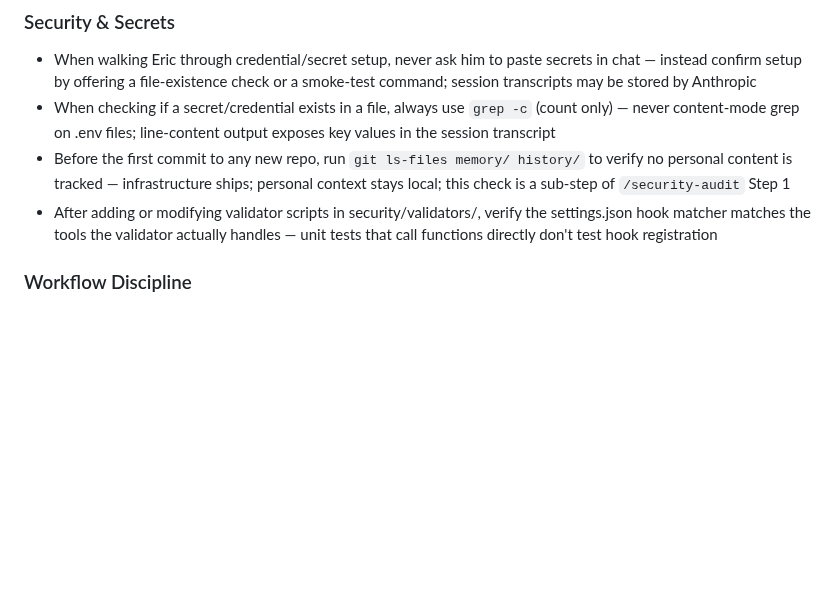
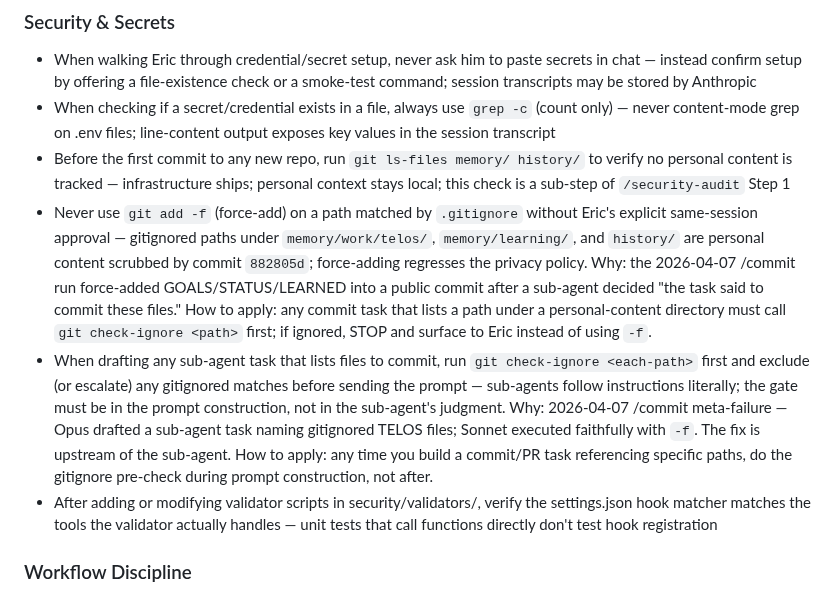
Before and after one commit to Eric-Pacheco95/epdev, a Markdown page: CLAUDE.md, the part around the change. Drawn GitHub-style; blank space fills up the shorter version.

Commit message:
🔒 docs(steering): block force-add of gitignored personal content
Add two steering rules to prevent the 2026-04-07 commit privacy regression:

1. Never use `git add -f` on a gitignored path without same-session approval
   -- closes the gap that allowed GOALS/STATUS/LEARNED to land in a public
   commit despite the explicit blank-slate-privacy policy from commit 882805d.

2. When drafting sub-agent commit tasks, run `git check-ignore` on every
   listed path during prompt construction -- the 2026-04-07 failure was
   upstream of the sub-agent (Opus drafted a task naming gitignored files;
   Sonnet executed faithfully with -f). Fix the gate in prompt construction,
   not in sub-agent judgment.

Co-Authored-By: Claude Opus 4.6 <noreply@anthropic.com>

```diff
--- a/CLAUDE.md
+++ b/CLAUDE.md
@@ -74,6 +74,8 @@ Load documentation on-demand, not upfront:
 - When walking Eric through credential/secret setup, never ask him to paste secrets in chat — instead confirm setup by offering a file-existence check or a smoke-test command; session transcripts may be stored by Anthropic
 - When checking if a secret/credential exists in a file, always use `grep -c` (count only) — never content-mode grep on .env files; line-content output exposes key values in the session transcript
 - Before the first commit to any new repo, run `git ls-files memory/ history/` to verify no personal content is tracked — infrastructure ships; personal context stays local; this check is a sub-step of `/security-audit` Step 1
+- Never use `git add -f` (force-add) on a path matched by `.gitignore` without Eric's explicit same-session approval — gitignored paths under `memory/work/telos/`, `memory/learning/`, and `history/` are personal content scrubbed by commit `882805d`; force-adding regresses the privacy policy. Why: the 2026-04-07 /commit run force-added GOALS/STATUS/LEARNED into a public commit after a sub-agent decided "the task said to commit these files." How to apply: any commit task that lists a path under a personal-content directory must call `git check-ignore <path>` first; if ignored, STOP and surface to Eric instead of using `-f`.
+- When drafting any sub-agent task that lists files to commit, run `git check-ignore <each-path>` first and exclude (or escalate) any gitignored matches before sending the prompt — sub-agents follow instructions literally; the gate must be in the prompt construction, not in the sub-agent's judgment. Why: 2026-04-07 /commit meta-failure — Opus drafted a sub-agent task naming gitignored TELOS files; Sonnet executed faithfully with `-f`. The fix is upstream of the sub-agent. How to apply: any time you build a commit/PR task referencing specific paths, do the gitignore pre-check during prompt construction, not after.
 - After adding or modifying validator scripts in security/validators/, verify the settings.json hook matcher matches the tools the validator actually handles — unit tests that call functions directly don't test hook registration
 
 ### Workflow Discipline
```
